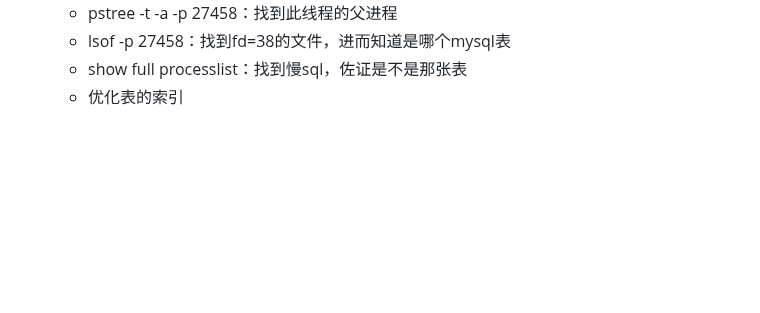
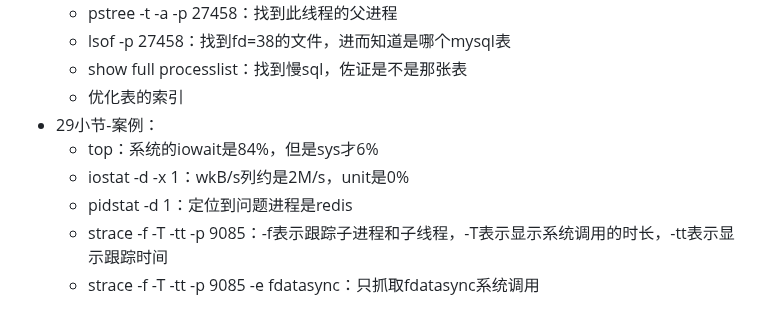
Before and after one commit to xing393939/linux-study, a Markdown page: docs/linux-combat.md, the part around the change. Drawn GitHub-style; blank space fills up the shorter version.

Commit message:
core struct

```diff
--- a/docs/linux-combat.md
+++ b/docs/linux-combat.md
@@ -221,5 +221,11 @@ pidstat -w -t 1
   * lsof -p 27458：找到fd=38的文件，进而知道是哪个mysql表
   * show full processlist：找到慢sql，佐证是不是那张表
   * 优化表的索引
+* 29小节-案例：
+  * top：系统的iowait是84%，但是sys才6%
+  * iostat -d -x 1：wkB/s列约是2M/s，unit是0%
+  * pidstat -d 1：定位到问题进程是redis
+  * strace -f -T -tt -p 9085：-f表示跟踪子进程和子线程，-T表示显示系统调用的时长，-tt表示显示跟踪时间
+  * strace -f -T -tt -p 9085 -e fdatasync：只抓取fdatasync系统调用
 
 ![img](../images/linux-combat/vfs.png)
```
